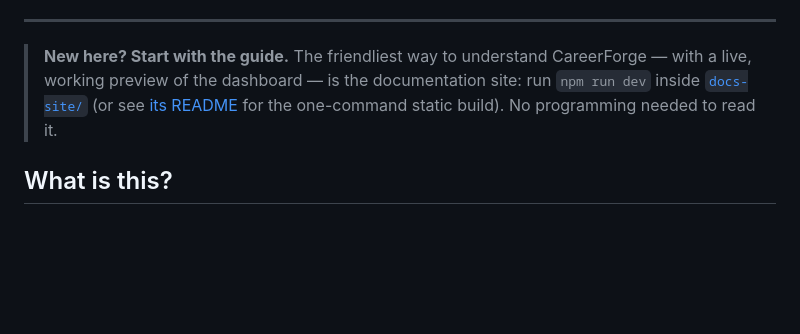
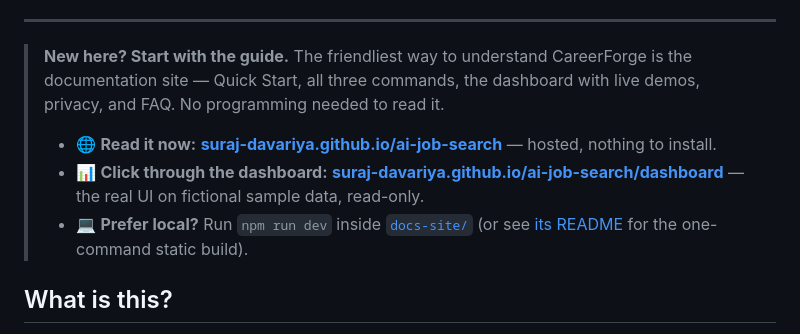
Before and after one commit to suraj-davariya/ai-job-search, a Markdown page: README.md, the part around one of its changes. Rendered like a GitHub page; blank space fills up the shorter version.

Commit message:
📝🔗🎉 readme: live demo badges + hosted links (docs + dashboard)
Add prominent "Live Docs" and "Live Dashboard Demo" badges and a Pages
deploy-status badge, and lead the intro note with the hosted URLs:
  https://suraj-davariya.github.io/ai-job-search/
  https://suraj-davariya.github.io/ai-job-search/dashboard/
The dashboard demo link notes it's read-only sample data.

Co-Authored-By: Claude Fable 5 <noreply@anthropic.com>

```diff
--- a/README.md
+++ b/README.md
@@ -28,7 +33,11 @@
 
 ---
 
-> **New here? Start with the guide.** The friendliest way to understand CareerForge — with a live, working preview of the dashboard — is the documentation site: run `npm run dev` inside [`docs-site/`](docs-site/) (or see [its README](docs-site/README.md) for the one-command static build). No programming needed to read it.
+> **New here? Start with the guide.** The friendliest way to understand CareerForge is the documentation site — Quick Start, all three commands, the dashboard with live demos, privacy, and FAQ. No programming needed to read it.
+>
+> - 🌐 **Read it now:** **[suraj-davariya.github.io/ai-job-search](https://suraj-davariya.github.io/ai-job-search/)** — hosted, nothing to install.
+> - 📊 **Click through the dashboard:** **[suraj-davariya.github.io/ai-job-search/dashboard](https://suraj-davariya.github.io/ai-job-search/dashboard/)** — the real UI on fictional sample data, read-only.
+> - 💻 **Prefer local?** Run `npm run dev` inside [`docs-site/`](docs-site/) (or see [its README](docs-site/README.md) for the one-command static build).
 
 ## What is this?
 
```
Also changed, not shown: other parts of README.md (+5 -0 lines).
